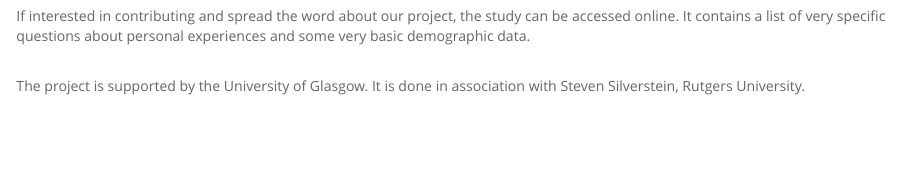
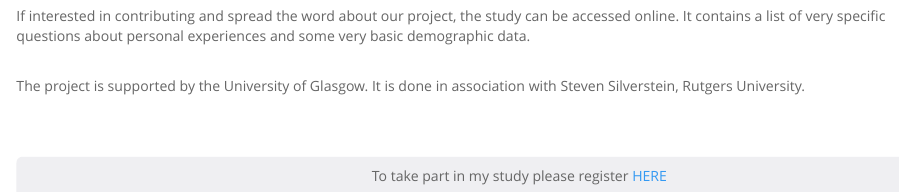
Before and after one commit to nikitovang/mywebpage, an R Markdown document (Current.Rmd): the page in a window 1100 px wide, from 400 px down. Rendered offline with R 4.5, knitr and Pandoc, with nearby package versions; a font, style sheet, LaTeX package, included part or bibliography that could not be used is replaced or left out.

Commit message:
study link

```diff
--- a/Current.Rmd
+++ b/Current.Rmd
@@ -19,3 +18,16 @@ If interested in contributing and spread the word about our project, the study c
 
 <br>
 The project is supported by the University of Glasgow. It is done in association with Steven Silverstein, Rutgers University.
+
+<br>
+<br>
+
+<table style="float: bottom; width:1000px; background-color: #efeff2; border-radius:6px">
+<tr>
+<td style= "text-align: center; padding: 10px 0px 10px 1px;" >
+
+To take part in my study please register [HERE](http://experiments.psy.gla.ac.uk/experiments/assessment.php?id=262)
+
+</td>
+</tr>
+</table>
```
Also changed, not shown: Current.Rmd (1 more changed lines), 1 other file.
